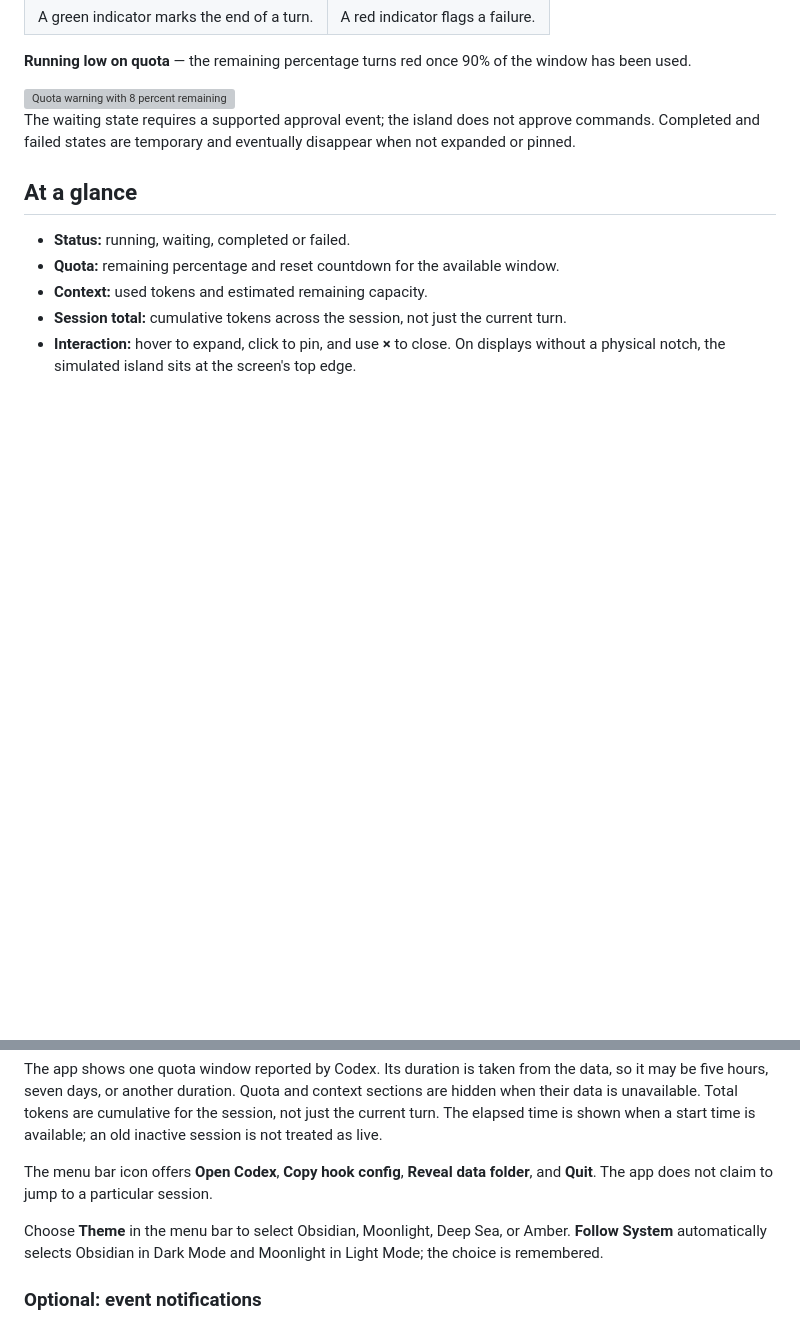
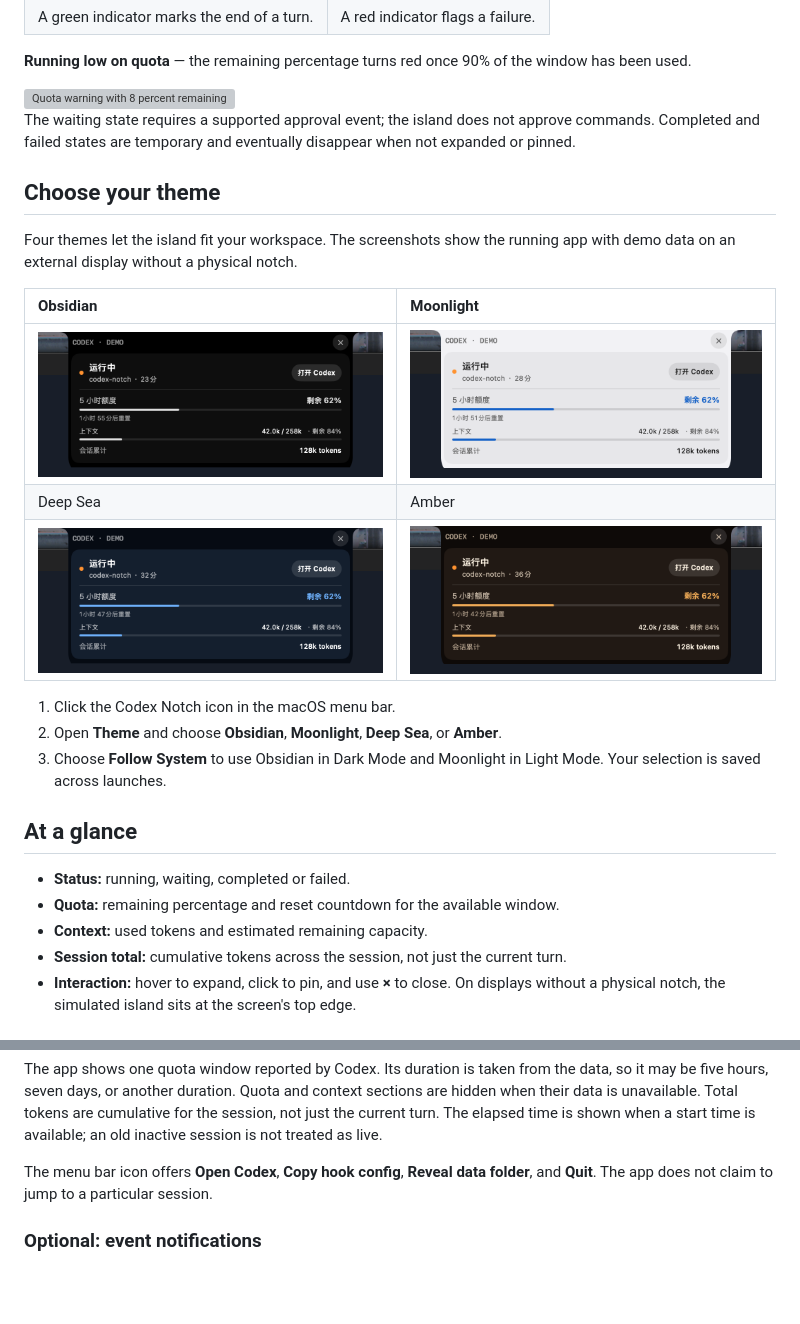
Before and after one commit to github-bian/codex-notch, a Markdown page: README.md, 2 parts joined by grey strips. Drawn GitHub-style; pictures changed too: docs/images/themes/amber.png (added), docs/images/themes/deep-sea.png (added), docs/images/themes/moonlight.png (added); blank space fills up the shorter version; grey boxes are pictures that could not be loaded.

Commit message:
Document island themes with screenshots
Signed-off-by: github-bian <github-bian@users.noreply.github.com>

```diff
--- a/README.md
+++ b/README.md
@@ -35,6 +35,20 @@ These images are rendered from the actual app UI with **demo data**. They show t
 
 The waiting state requires a supported approval event; the island does not approve commands. Completed and failed states are temporary and eventually disappear when not expanded or pinned.
 
+## Choose your theme
+
+Four themes let the island fit your workspace. The screenshots show the running app with demo data on an external display without a physical notch.
+
+| Obsidian | Moonlight |
+| :--- | :--- |
+| ![Obsidian theme in the demo workspace](docs/images/themes/obsidian.png) | ![Moonlight theme in the demo workspace](docs/images/themes/moonlight.png) |
+| Deep Sea | Amber |
+| ![Deep Sea theme in the demo workspace](docs/images/themes/deep-sea.png) | ![Amber theme in the demo workspace](docs/images/themes/amber.png) |
+
+1. Click the Codex Notch icon in the macOS menu bar.
+2. Open **Theme** and choose **Obsidian**, **Moonlight**, **Deep Sea**, or **Amber**.
+3. Choose **Follow System** to use Obsidian in Dark Mode and Moonlight in Light Mode. Your selection is saved across launches.
+
 ## At a glance
 
 - **Status:** running, waiting, completed or failed.
@@ -64,8 +78,6 @@ Normal mode reads local rollout files under `~/.codex/sessions`. It follows the
 The app shows one quota window reported by Codex. Its duration is taken from the data, so it may be five hours, seven days, or another duration. Quota and context sections are hidden when their data is unavailable. Total tokens are cumulative for the session, not just the current turn. The elapsed time is shown when a start time is available; an old inactive session is not treated as live.
 
 The menu bar icon offers **Open Codex**, **Copy hook config**, **Reveal data folder**, and **Quit**. The app does not claim to jump to a particular session.
-
-Choose **Theme** in the menu bar to select Obsidian, Moonlight, Deep Sea, or Amber. **Follow System** automatically selects Obsidian in Dark Mode and Moonlight in Light Mode; the choice is remembered.
 
 ### Optional: event notifications
 
```
Also changed, not shown: README.zh-CN.md (+14 -2 lines).
